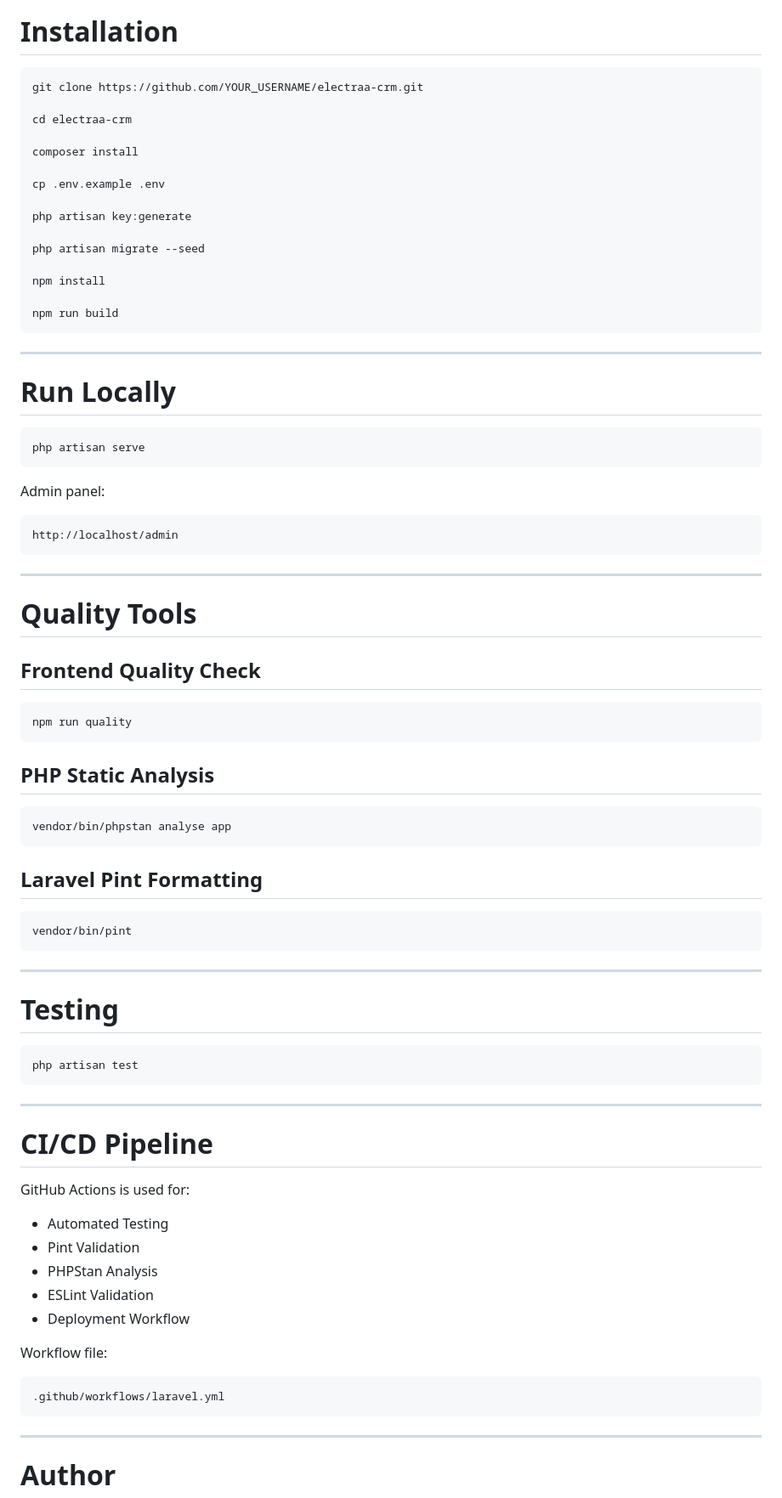
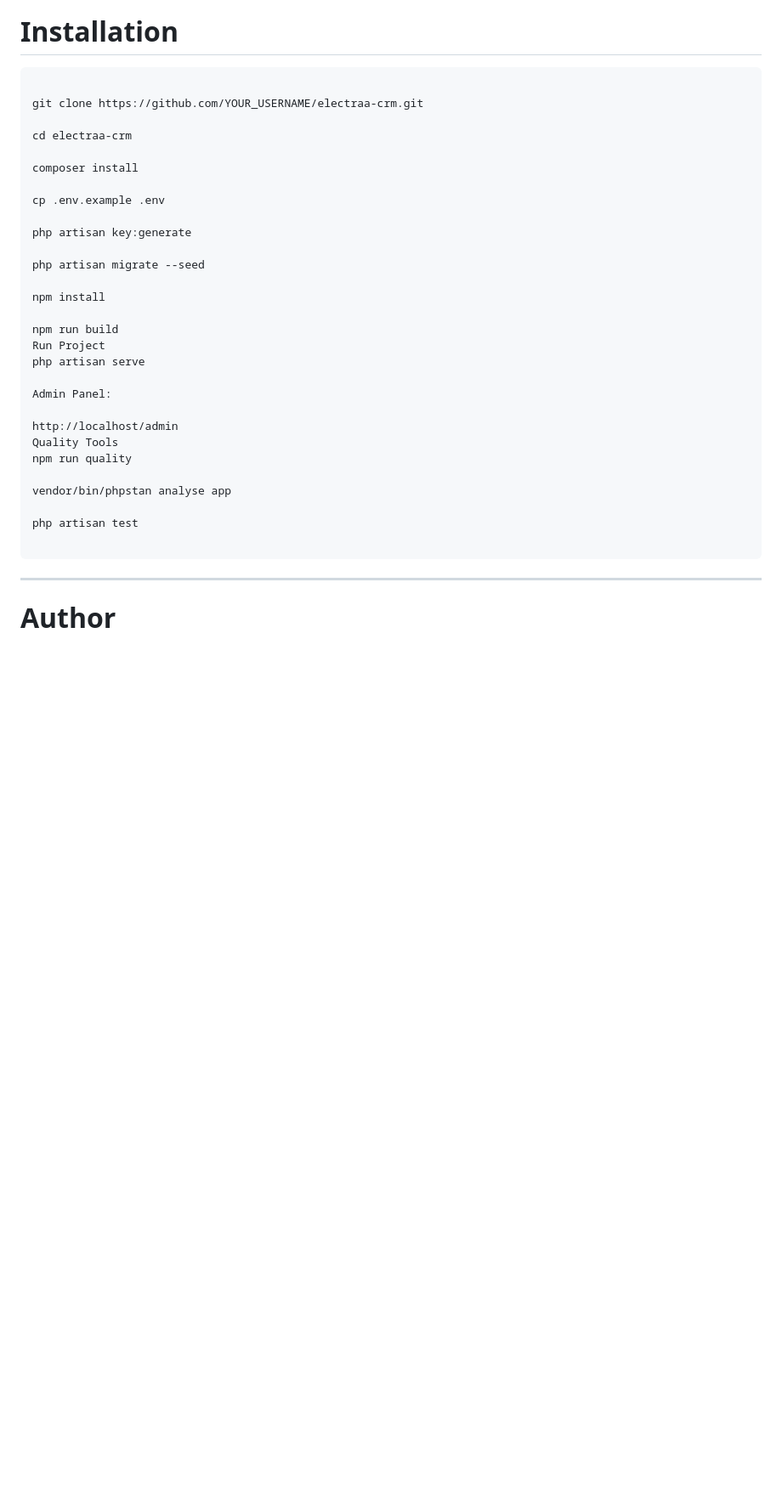
Before and after one commit to limi-mathew/electraa-crm, a Markdown page: README.md, the part around one of its changes. Shown at 85% size. Drawn GitHub-style; blank space fills up the shorter version.

````diff
--- a/README.md
+++ b/README.md
@@ -181,6 +217,7 @@ The project follows a modular Laravel architecture using:
 # Installation
 
 ```bash
+
 git clone https://github.com/YOUR_USERNAME/electraa-crm.git
 
 cd electraa-crm
@@ -196,68 +233,19 @@ php artisan migrate --seed
 npm install
 
 npm run build
-```
+Run Project
+php artisan serve
 
----
+Admin Panel:
 
-# Run Locally
+http://localhost/admin
+Quality Tools
+npm run quality
 
-```bash
-php artisan serve
-```
+vendor/bin/phpstan analyse app
 
-Admin panel:
+php artisan test
 
-```bash
-http://localhost/admin
-```
-
----
-
-# Quality Tools
-
-## Frontend Quality Check
-
-```bash
-npm run quality
-```
-
-## PHP Static Analysis
-
-```bash
-vendor/bin/phpstan analyse app
-```
-
-## Laravel Pint Formatting
-
-```bash
-vendor/bin/pint
-```
-
----
-
-# Testing
-
-```bash
-php artisan test
-```
-
----
-
-# CI/CD Pipeline
-
-GitHub Actions is used for:
-
-* Automated Testing
-* Pint Validation
-* PHPStan Analysis
-* ESLint Validation
-* Deployment Workflow
-
-Workflow file:
-
-```text
-.github/workflows/laravel.yml
 ```
 ---
 
````
Also changed, not shown: other parts of README.md (+46 -10 lines).
